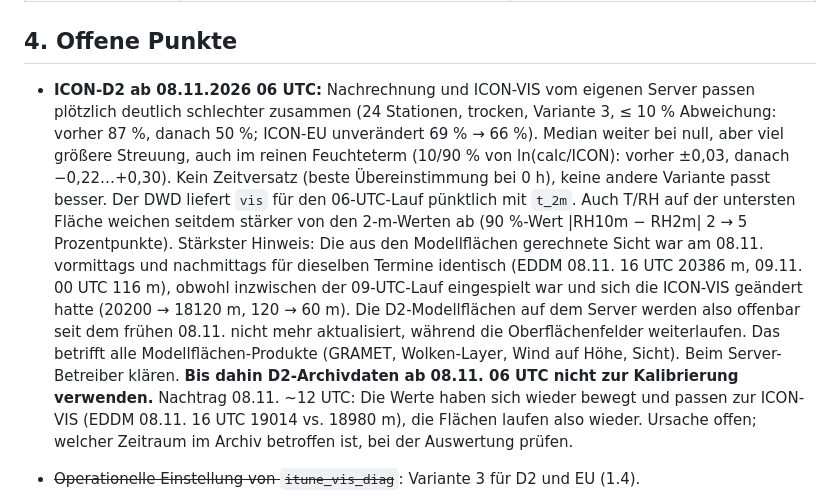
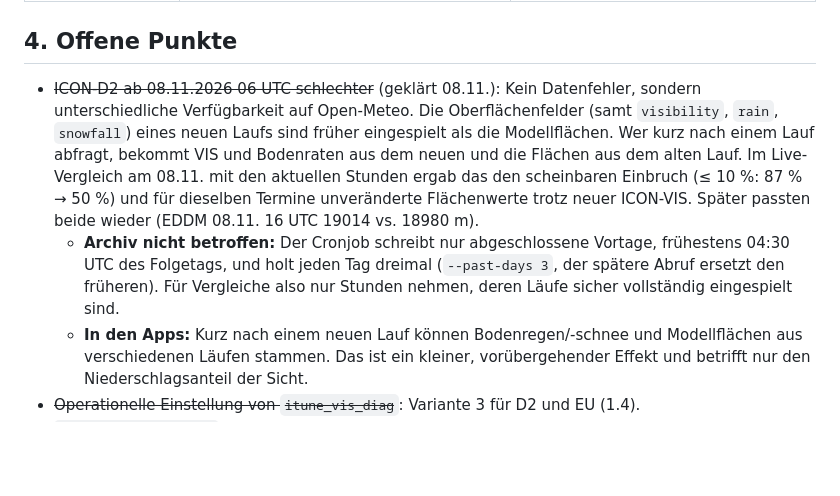
Before and after one commit to wetterheidi/meteokit, a Markdown page: docs/SICHTWEITE.md, the part around the change. GitHub-like rendering; blank space fills up the shorter version.

Commit message:
SICHTWEITE: D2-Befund geklärt (Flächen später eingespielt als Oberfläche), Archiv nicht betroffen
Co-Authored-By: Claude Opus 5.5 <noreply@anthropic.com>

```diff
--- a/docs/SICHTWEITE.md
+++ b/docs/SICHTWEITE.md
@@ -429,29 +429,23 @@ dem 30.11. entfallen lassen bzw. den Branch aufgeben.
 
 ## 4. Offene Punkte
 
-- **ICON-D2 ab 08.11.2026 06 UTC:** Nachrechnung und ICON-VIS vom eigenen
-  Server passen plötzlich deutlich schlechter zusammen (24 Stationen,
-  trocken, Variante 3, ≤ 10 % Abweichung: vorher 87 %, danach 50 %; ICON-EU
-  unverändert 69 % → 66 %). Median weiter bei null, aber viel größere
-  Streuung, auch im reinen Feuchteterm (10/90 % von ln(calc/ICON): vorher
-  ±0,03, danach −0,22…+0,30). Kein Zeitversatz (beste Übereinstimmung bei
-  0 h), keine andere Variante passt besser. Der DWD liefert `vis` für den
-  06-UTC-Lauf pünktlich mit `t_2m`. Auch T/RH auf der untersten Fläche weichen
-  seitdem stärker von den 2-m-Werten ab (90 %-Wert |RH10m − RH2m| 2 → 5
-  Prozentpunkte). Stärkster Hinweis: Die aus den Modellflächen gerechnete
-  Sicht war am 08.11. vormittags und nachmittags für dieselben Termine
-  identisch (EDDM 08.11. 16 UTC 20386 m, 09.11. 00 UTC 116 m), obwohl
-  inzwischen der 09-UTC-Lauf eingespielt war und sich die ICON-VIS geändert
-  hatte (20200 → 18120 m, 120 → 60 m). Die D2-Modellflächen auf dem Server
-  werden also offenbar seit dem frühen 08.11. nicht mehr aktualisiert,
-  während die Oberflächenfelder weiterlaufen. Das betrifft alle
-  Modellflächen-Produkte (GRAMET, Wolken-Layer, Wind auf Höhe, Sicht). Beim
-  Server-Betreiber klären. **Bis dahin D2-Archivdaten ab 08.11. 06 UTC nicht
-  zur Kalibrierung verwenden.** Nachtrag 08.11. ~12 UTC: Die Werte haben sich
-  wieder bewegt und passen zur ICON-VIS (EDDM 08.11. 16 UTC 19014 vs. 18980 m),
-  die Flächen laufen also wieder. Ursache offen; welcher Zeitraum im Archiv
-  betroffen ist, bei der Auswertung prüfen.
-
+- ~~ICON-D2 ab 08.11.2026 06 UTC schlechter~~ (geklärt 08.11.): Kein
+  Datenfehler, sondern unterschiedliche Verfügbarkeit auf Open-Meteo. Die
+  Oberflächenfelder (samt `visibility`, `rain`, `snowfall`) eines neuen Laufs
+  sind früher eingespielt als die Modellflächen. Wer kurz nach einem Lauf
+  abfragt, bekommt VIS und Bodenraten aus dem neuen und die Flächen aus dem
+  alten Lauf. Im Live-Vergleich am 08.11. mit den aktuellen Stunden ergab das
+  den scheinbaren Einbruch (≤ 10 %: 87 % → 50 %) und für dieselben Termine
+  unveränderte Flächenwerte trotz neuer ICON-VIS. Später passten beide wieder
+  (EDDM 08.11. 16 UTC 19014 vs. 18980 m).
+  - **Archiv nicht betroffen:** Der Cronjob schreibt nur abgeschlossene
+    Vortage, frühestens 04:30 UTC des Folgetags, und holt jeden Tag dreimal
+    (`--past-days 3`, der spätere Abruf ersetzt den früheren). Für
+    Vergleiche also nur Stunden nehmen, deren Läufe sicher vollständig
+    eingespielt sind.
+  - **In den Apps:** Kurz nach einem neuen Lauf können Bodenregen/-schnee und
+    Modellflächen aus verschiedenen Läufen stammen. Das ist ein kleiner,
+    vorübergehender Effekt und betrifft nur den Niederschlagsanteil der Sicht.
 - ~~Operationelle Einstellung von `itune_vis_diag`~~: Variante 3 für D2 und
   EU (1.4).
 - `cloud_water_level{N}` auf dem Server ist gitterskaliges QC (1.4).
```
